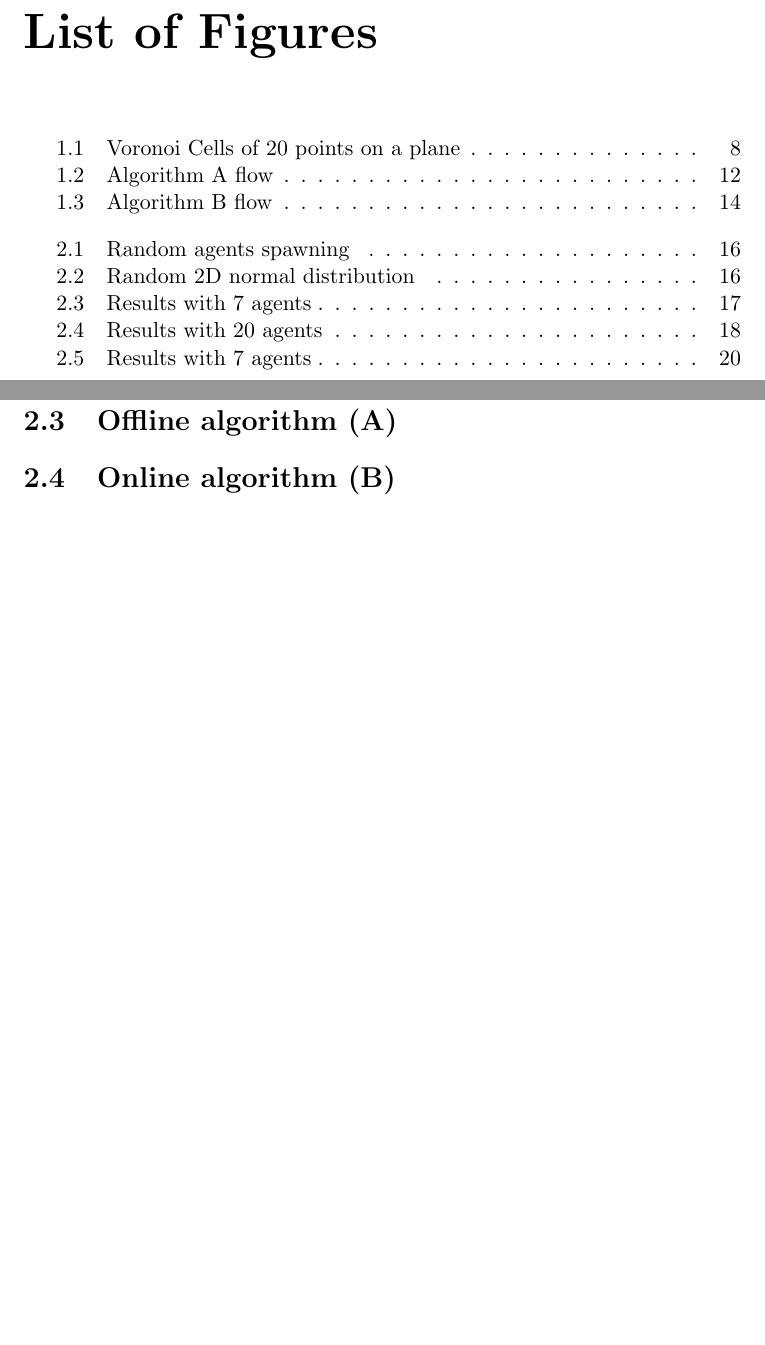
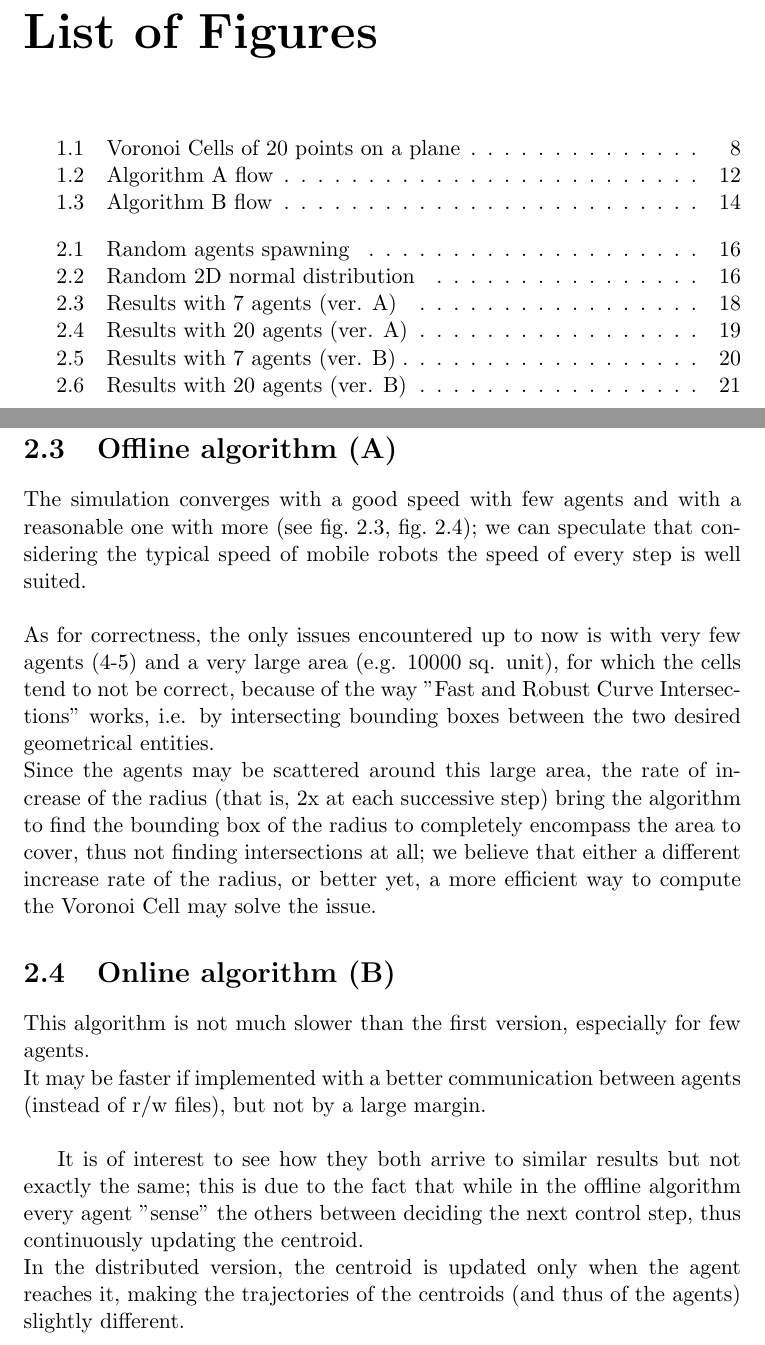
Before and after one commit to dragolollo/DCSreport, a LaTeX thesis (ReportDCS.tex): two parts of pages 5 and 19 of 22 before the commit and two parts of pages 5 and 17 of 23 after it, joined at a grey line, cut so that both start at the same text, the shorter picture padded with empty space. Compiled offline with pdfLaTeX.

Commit message:
Update ReportDCS.tex

```diff
--- a/ReportDCS.tex
+++ b/ReportDCS.tex
@@ -284,3 +284,6 @@ Finally, the algorithm stops when every agents has reached a distance from its c
 
 	\section{Offline algorithm (A)}
 
+	The simulation converges with a good speed with few agents and with a reasonable one with more (see fig.~\ref{fig:convergenceResultsA.png}, fig.~\ref{fig:20convergenceResultsA.png}); we can speculate that considering the typical speed of mobile robots the speed of every step is well suited.\\\\
+	As for correctness, the only issues encountered up to now is with very few agents (4-5) and a very large area (e.g. 10000 sq. unit), for which the cells tend to not be correct, because of the way "Fast and Robust Curve Intersections" works, i.e. by intersecting bounding boxes between the two desired geometrical entities.\\
+	Since the agents may be scattered around this large area, the rate of increase of the radius (that is, 2x at each successive step) bring the algorithm to find the bounding box of the radius to completely encompass the area to cover, thus not finding intersections at all; we believe that either a different increase rate of the radius, or better yet, a more efficient way to compute the Voronoi Cell may solve the issue.
@@ -297,6 +302,11 @@ Finally, the algorithm stops when every agents has reached a distance from its c
 	\end{figure}
 
 	\section{Online algorithm (B)}
+	This algorithm is not much slower than the first version, especially for few agents.\\
+	It may be faster if implemented with a better communication between agents (instead of r/w files), but not by a large margin.\\
+
+	It is of interest to see how they both arrive to similar results but not exactly the same; this is due to the fact that while in the offline algorithm every agent "sense" the others between deciding the next control step, thus continuously updating the centroid.\\
+	In the distributed version, the centroid is updated only when the agent reaches it, making the trajectories of the centroids (and thus of the agents) slightly different.
 
 	\begin{figure}
 		\centering
```
Also changed, not shown: ReportDCS.tex (15 more changed lines).
